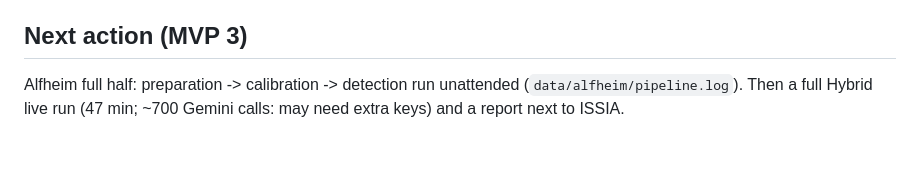
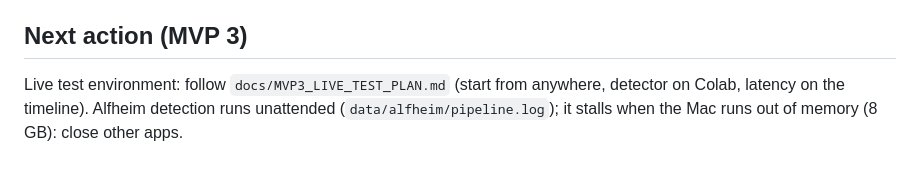
Before and after one commit to ashfaqeiocod/ai-director, a Markdown page: PROGRESS.md, the part around the change. Drawn GitHub-style.

Commit message:
Plan: live test environment (start from anywhere, detector on Colab, latency on the timeline) for the next session
Co-Authored-By: Claude Opus 5.5 <noreply@anthropic.com>

```diff
--- a/PROGRESS.md
+++ b/PROGRESS.md
@@ -469,5 +469,6 @@ Spec: `docs/MVP3_SPEC.md`. Plan: `docs/AI_LIVE_DIRECTOR_PLAN.md`. Last updated:
   12 cuts, shortest 3.4 s, box entries seen. Detection checkpoints every 300 frames (a run takes ~4.6 h).
 
 ## Next action (MVP 3)
-Alfheim full half: preparation -> calibration -> detection run unattended (`data/alfheim/pipeline.log`). Then a
-full Hybrid live run (47 min; ~700 Gemini calls: may need extra keys) and a report next to ISSIA.
+Live test environment: follow `docs/MVP3_LIVE_TEST_PLAN.md` (start from anywhere, detector on Colab, latency on
+the timeline). Alfheim detection runs unattended (`data/alfheim/pipeline.log`); it stalls when the Mac runs out of
+memory (8 GB): close other apps.
```
Also changed, not shown: docs/MVP3_LIVE_TEST_PLAN.md (added, +157 -0 lines).
